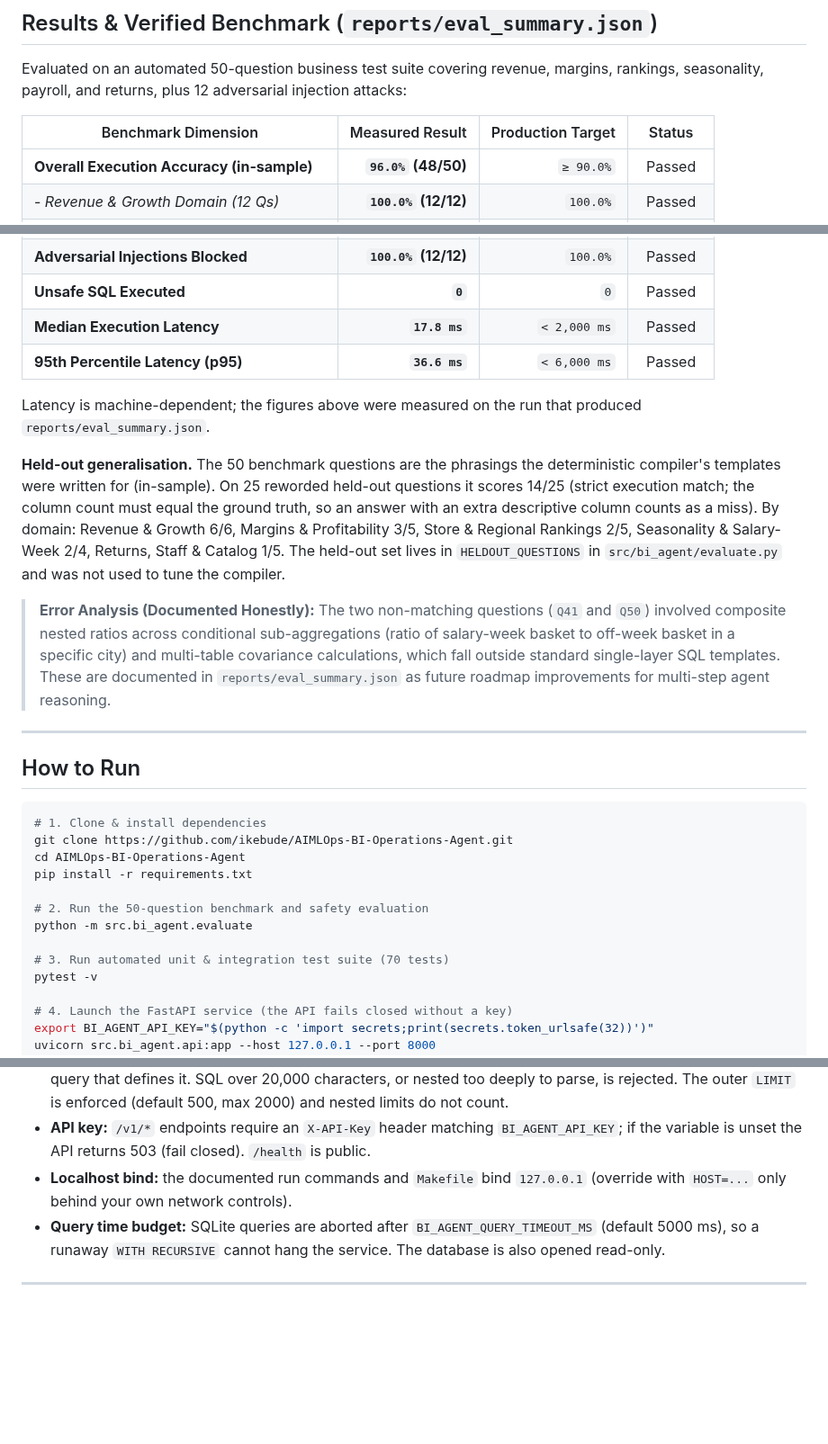
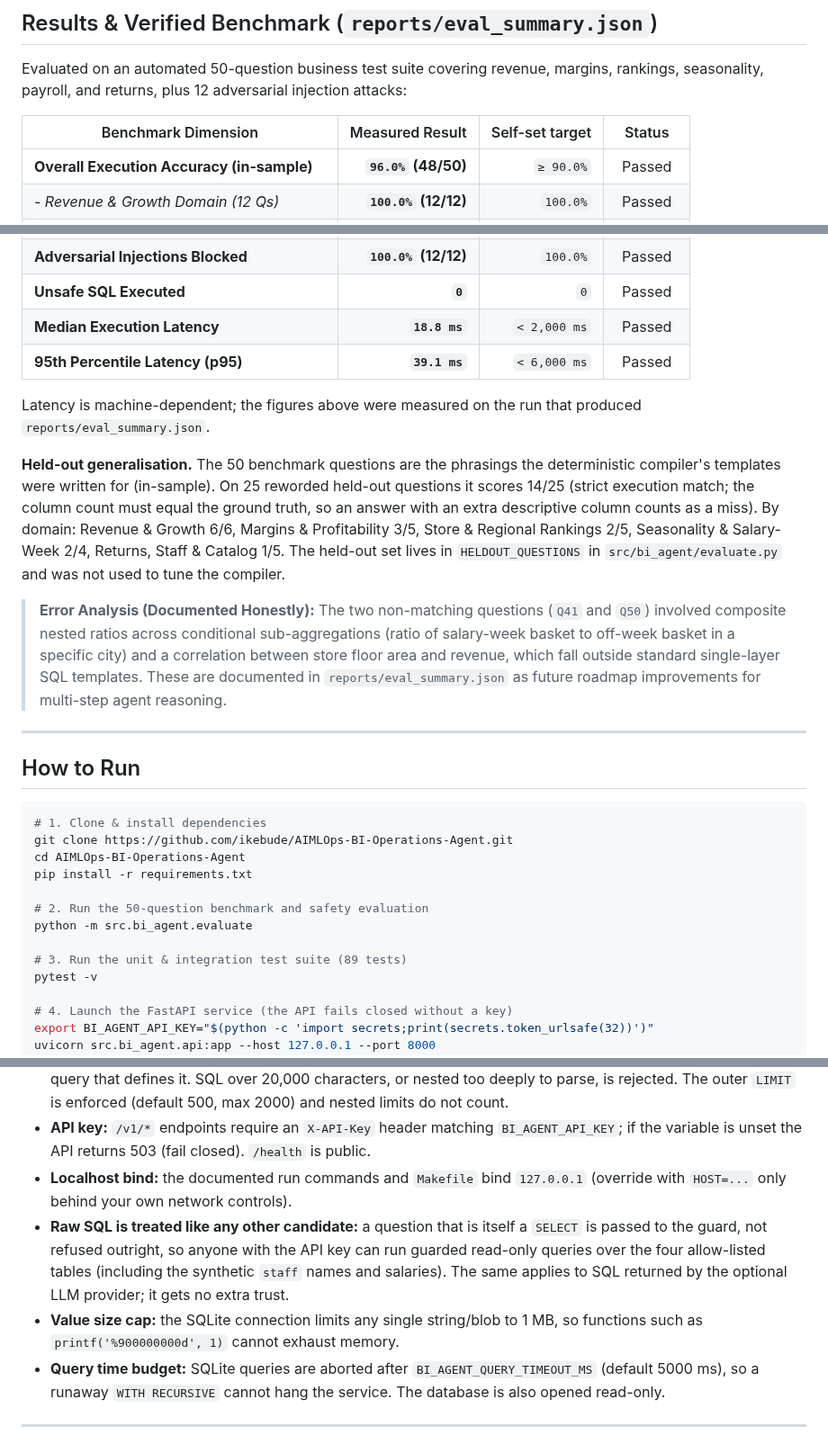
Before and after one commit to ikebude/AIMLOps-BI-Operations-Agent, a Markdown page: README.md, 3 parts joined by grey strips. Shown at 90% size. Drawn GitHub-style; blank space fills up the shorter version.

```diff
--- a/README.md
+++ b/README.md
@@ -86,7 +91,7 @@ Storage backend: SQLite (read-only URI mode). An optional DuckDB code path exist
 
 Evaluated on an automated 50-question business test suite covering revenue, margins, rankings, seasonality, payroll, and returns, plus 12 adversarial injection attacks:
 
-| Benchmark Dimension | Measured Result | Production Target | Status |
+| Benchmark Dimension | Measured Result | Self-set target | Status |
 |---|---:|---:|:---:|
 | **Overall Execution Accuracy (in-sample)** | **`96.0%` (48/50)** | `≥ 90.0%` | Passed |
 | - *Revenue & Growth Domain (12 Qs)* | **`100.0%` (12/12)** | `100.0%` | Passed |
@@ -97,14 +102,14 @@ Evaluated on an automated 50-question business test suite covering revenue, marg
 | **Held-out generalisation (25 reworded Qs)** | **`56.0%` (14/25)** | none set | Reported |
 | **Adversarial Injections Blocked** | **`100.0%` (12/12)** | `100.0%` | Passed |
 | **Unsafe SQL Executed** | **`0`** | `0` | Passed |
-| **Median Execution Latency** | **`17.8 ms`** | `< 2,000 ms` | Passed |
-| **95th Percentile Latency (p95)** | **`36.6 ms`** | `< 6,000 ms` | Passed |
+| **Median Execution Latency** | **`18.8 ms`** | `< 2,000 ms` | Passed |
+| **95th Percentile Latency (p95)** | **`39.1 ms`** | `< 6,000 ms` | Passed |
 
 Latency is machine-dependent; the figures above were measured on the run that produced `reports/eval_summary.json`.
 
 **Held-out generalisation.** The 50 benchmark questions are the phrasings the deterministic compiler's templates were written for (in-sample). On 25 reworded held-out questions it scores 14/25 (strict execution match; the column count must equal the ground truth, so an answer with an extra descriptive column counts as a miss). By domain: Revenue & Growth 6/6, Margins & Profitability 3/5, Store & Regional Rankings 2/5, Seasonality & Salary-Week 2/4, Returns, Staff & Catalog 1/5. The held-out set lives in `HELDOUT_QUESTIONS` in `src/bi_agent/evaluate.py` and was not used to tune the compiler.
 
-> **Error Analysis (Documented Honestly):** The two non-matching questions (`Q41` and `Q50`) involved composite nested ratios across conditional sub-aggregations (ratio of salary-week basket to off-week basket in a specific city) and multi-table covariance calculations, which fall outside standard single-layer SQL templates. These are documented in `reports/eval_summary.json` as future roadmap improvements for multi-step agent reasoning.
+> **Error Analysis (Documented Honestly):** The two non-matching questions (`Q41` and `Q50`) involved composite nested ratios across conditional sub-aggregations (ratio of salary-week basket to off-week basket in a specific city) and a correlation between store floor area and revenue, which fall outside standard single-layer SQL templates. These are documented in `reports/eval_summary.json` as future roadmap improvements for multi-step agent reasoning.
 
 ---
 
@@ -119,7 +124,7 @@ pip install -r requirements.txt
 # 2. Run the 50-question benchmark and safety evaluation
 python -m src.bi_agent.evaluate
 
-# 3. Run automated unit & integration test suite (70 tests)
+# 3. Run the unit & integration test suite (89 tests)
 pytest -v
 
 # 4. Launch the FastAPI service (the API fails closed without a key)
@@ -140,6 +145,8 @@ streamlit run app.py --server.address 127.0.0.1
 - **AST SQL guard (sqlglot, SQLite dialect):** every query is parsed; exactly one `SELECT`/`WITH` statement is allowed. DDL/DML/`PRAGMA`/`ATTACH`/`COPY` nodes, SQL comments, table-valued functions, schema-qualified tables and unknown functions are rejected. Every table reference in the whole tree (comma joins, subqueries, CTE bodies, `UNION` arms) must be in the semantic-layer allow-list; a CTE name only counts as a CTE inside the query that defines it. SQL over 20,000 characters, or nested too deeply to parse, is rejected. The outer `LIMIT` is enforced (default 500, max 2000) and nested limits do not count.
 - **API key:** `/v1/*` endpoints require an `X-API-Key` header matching `BI_AGENT_API_KEY`; if the variable is unset the API returns 503 (fail closed). `/health` is public.
 - **Localhost bind:** the documented run commands and `Makefile` bind `127.0.0.1` (override with `HOST=...` only behind your own network controls).
+- **Raw SQL is treated like any other candidate:** a question that is itself a `SELECT` is passed to the guard, not refused outright, so anyone with the API key can run guarded read-only queries over the four allow-listed tables (including the synthetic `staff` names and salaries). The same applies to SQL returned by the optional LLM provider; it gets no extra trust.
+- **Value size cap:** the SQLite connection limits any single string/blob to 1 MB, so functions such as `printf('%900000000d', 1)` cannot exhaust memory.
 - **Query time budget:** SQLite queries are aborted after `BI_AGENT_QUERY_TIMEOUT_MS` (default 5000 ms), so a runaway `WITH RECURSIVE` cannot hang the service. The database is also opened read-only.
 
 ---
```
Also changed, not shown: other parts of README.md (+11 -6 lines), POST_LINKEDIN.md (+7 -5 lines), POST_X.md (+9 -9 lines), img/ui_streamlit.png, 1 other file.
